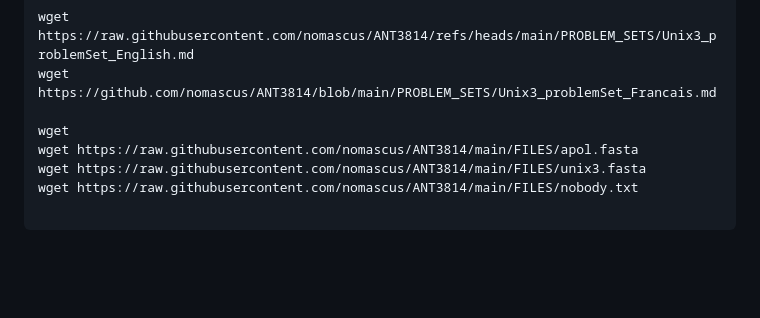
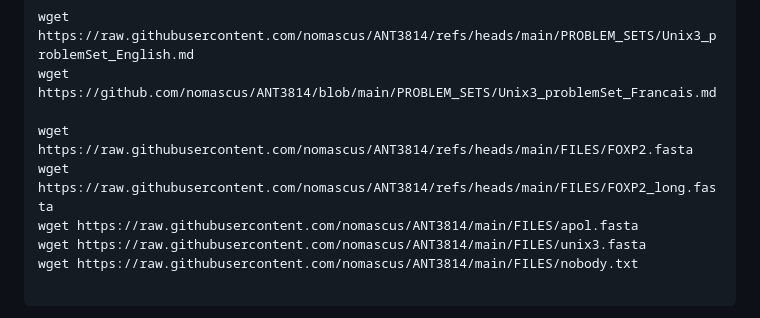
Before and after one commit to nomascus/ANT3814, a Markdown page: DIAPOSITIVES/3_Unix3_francais_2025.md, the part around the change. Rendered like a GitHub page; blank space fills up the shorter version.

Commit message:
update 3_unix_3

```diff
--- a/DIAPOSITIVES/3_Unix3_francais_2025.md
+++ b/DIAPOSITIVES/3_Unix3_francais_2025.md
@@ -16,7 +16,8 @@ Après avoir fait cela, téléchargez les fichiers suivants pour cette leçon en
 wget https://raw.githubusercontent.com/nomascus/ANT3814/refs/heads/main/PROBLEM_SETS/Unix3_problemSet_English.md
 wget https://github.com/nomascus/ANT3814/blob/main/PROBLEM_SETS/Unix3_problemSet_Francais.md
 
-wget
+wget https://raw.githubusercontent.com/nomascus/ANT3814/refs/heads/main/FILES/FOXP2.fasta
+wget https://raw.githubusercontent.com/nomascus/ANT3814/refs/heads/main/FILES/FOXP2_long.fasta
 wget https://raw.githubusercontent.com/nomascus/ANT3814/main/FILES/apol.fasta
 wget https://raw.githubusercontent.com/nomascus/ANT3814/main/FILES/unix3.fasta
 wget https://raw.githubusercontent.com/nomascus/ANT3814/main/FILES/nobody.txt
```
